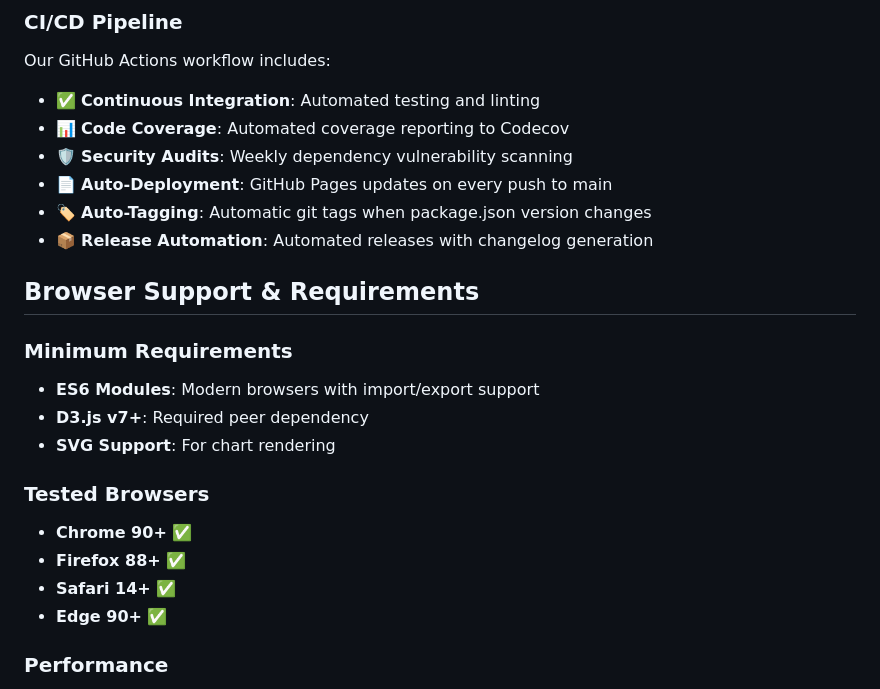
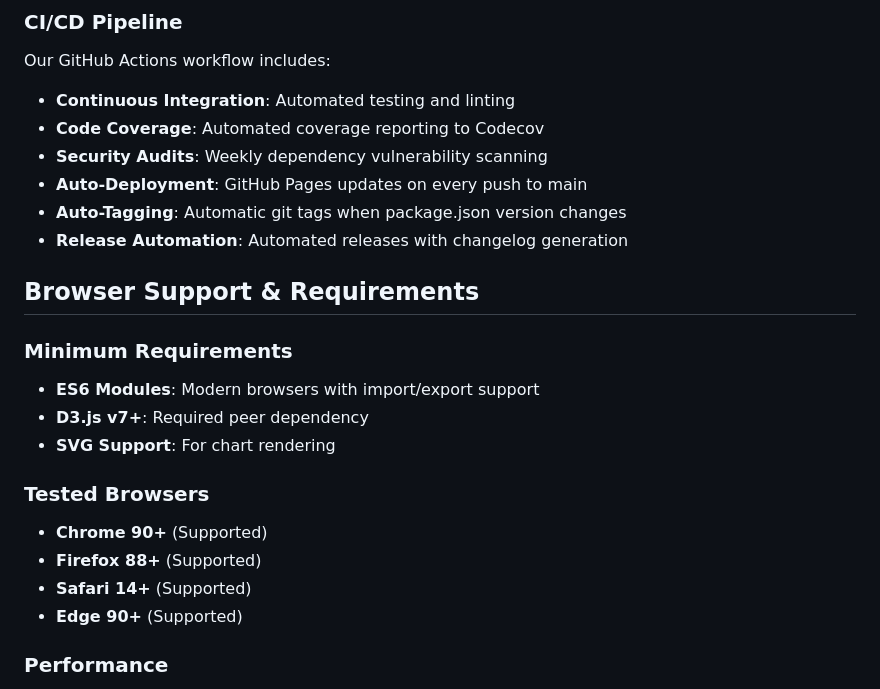
Before and after one commit to coredds/MintWaterfall, a Markdown page: README.md, the part around one of its changes. GitHub-like rendering.

```diff
--- a/README.md
+++ b/README.md
@@ -184,12 +184,12 @@ npm run lint --fix    # Auto-fix lint issues
 ### CI/CD Pipeline
 
 Our GitHub Actions workflow includes:
-- ✅ **Continuous Integration**: Automated testing and linting
-- 📊 **Code Coverage**: Automated coverage reporting to Codecov
-- 🛡️ **Security Audits**: Weekly dependency vulnerability scanning
-- 📄 **Auto-Deployment**: GitHub Pages updates on every push to main
-- 🏷️ **Auto-Tagging**: Automatic git tags when package.json version changes
-- 📦 **Release Automation**: Automated releases with changelog generation
+- **Continuous Integration**: Automated testing and linting
+- **Code Coverage**: Automated coverage reporting to Codecov
+- **Security Audits**: Weekly dependency vulnerability scanning
+- **Auto-Deployment**: GitHub Pages updates on every push to main
+- **Auto-Tagging**: Automatic git tags when package.json version changes
+- **Release Automation**: Automated releases with changelog generation
 
 ## Browser Support & Requirements
 
@@ -199,10 +199,10 @@ Our GitHub Actions workflow includes:
 - **SVG Support**: For chart rendering
 
 ### Tested Browsers
-- **Chrome 90+** ✅
-- **Firefox 88+** ✅
-- **Safari 14+** ✅
-- **Edge 90+** ✅
+- **Chrome 90+** (Supported)
+- **Firefox 88+** (Supported)
+- **Safari 14+** (Supported)
+- **Edge 90+** (Supported)
 
 ### Performance
 - **Small Bundle**: Lightweight ES6 modules
```
Also changed, not shown: other parts of README.md (+27 -27 lines).
